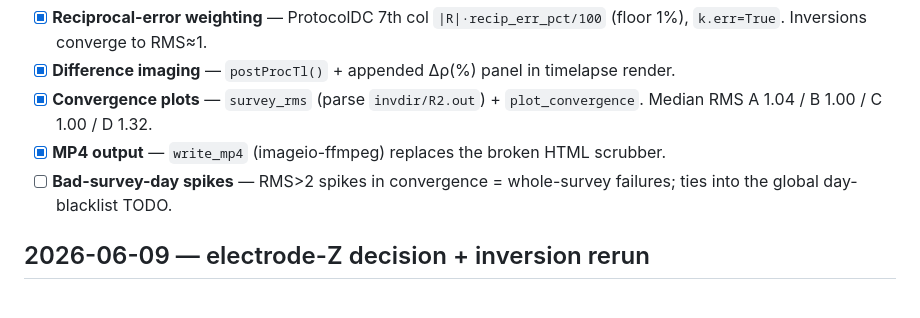
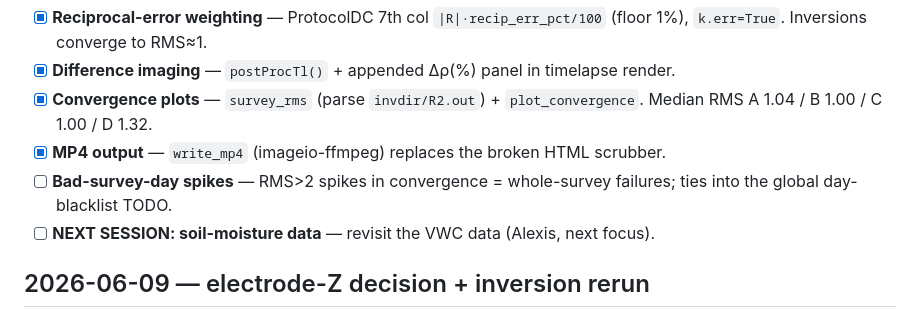
Before and after one commit to shakasaki/on-contour-swale, a Markdown page: TODO.md, the part around the change. GitHub-like rendering.

Commit message:
TODO: queue soil-moisture review; note RMS-spike/day-blacklist follow-ups
Co-Authored-By: Claude Opus 4.8 <noreply@anthropic.com>

```diff
--- a/TODO.md
+++ b/TODO.md
@@ -9,6 +9,7 @@
 - [x] **MP4 output** — `write_mp4` (imageio-ffmpeg) replaces the broken HTML scrubber.
 - [ ] **Bad-survey-day spikes** — RMS>2 spikes in convergence = whole-survey
   failures; ties into the global day-blacklist TODO.
+- [ ] **NEXT SESSION: soil-moisture data** — revisit the VWC data (Alexis, next focus).
 
 ## 2026-06-09 — electrode-Z decision + inversion rerun
 - [x] **Electrode Z source decided: 24.05.30 scan DEM** (Alexis) — sample electrode
```
